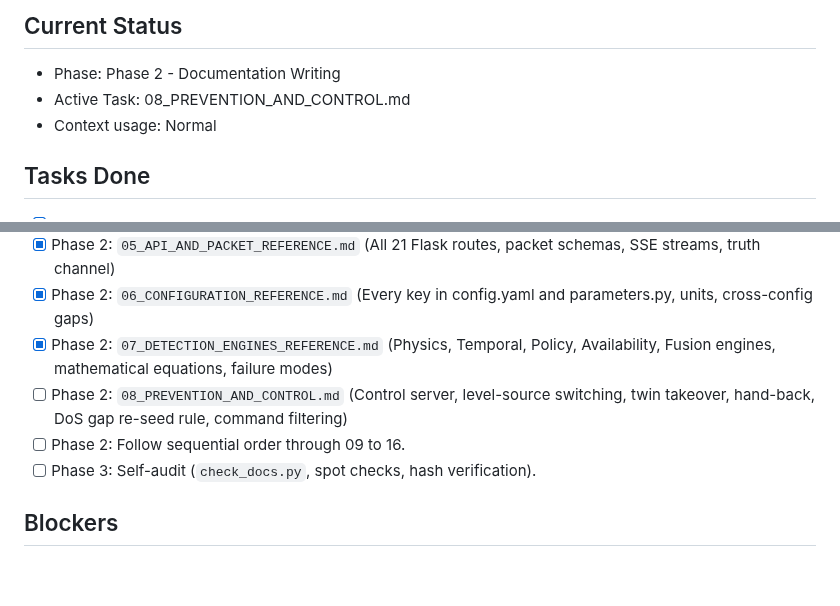
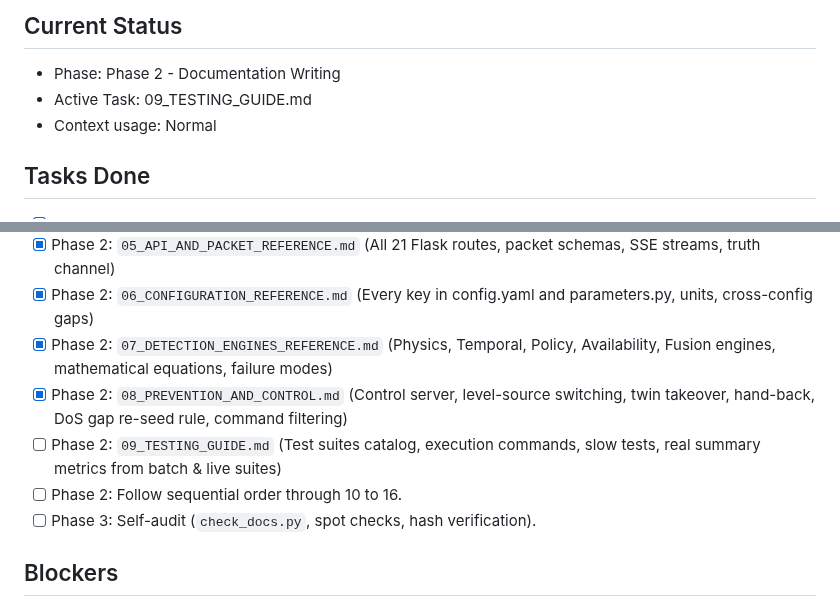
Before and after one commit to 1varun0/scada, a Markdown page: docs_v2/_audit/PROGRESS.md, 2 parts joined by grey strips. Drawn GitHub-style; blank space fills up the shorter version.

Commit message:
docs_v2: 08_PREVENTION_AND_CONTROL.md

```diff
--- a/docs_v2/_audit/PROGRESS.md
+++ b/docs_v2/_audit/PROGRESS.md
@@ -2,7 +2,7 @@
 
 ## Current Status
 - Phase: Phase 2 - Documentation Writing
-- Active Task: 08_PREVENTION_AND_CONTROL.md
+- Active Task: 09_TESTING_GUIDE.md
 - Context usage: Normal
 
 ## Tasks Done
@@ -76,8 +76,9 @@
 - [x] Phase 2: `05_API_AND_PACKET_REFERENCE.md` (All 21 Flask routes, packet schemas, SSE streams, truth channel)
 - [x] Phase 2: `06_CONFIGURATION_REFERENCE.md` (Every key in config.yaml and parameters.py, units, cross-config gaps)
 - [x] Phase 2: `07_DETECTION_ENGINES_REFERENCE.md` (Physics, Temporal, Policy, Availability, Fusion engines, mathematical equations, failure modes)
-- [ ] Phase 2: `08_PREVENTION_AND_CONTROL.md` (Control server, level-source switching, twin takeover, hand-back, DoS gap re-seed rule, command filtering)
-- [ ] Phase 2: Follow sequential order through 09 to 16.
+- [x] Phase 2: `08_PREVENTION_AND_CONTROL.md` (Control server, level-source switching, twin takeover, hand-back, DoS gap re-seed rule, command filtering)
+- [ ] Phase 2: `09_TESTING_GUIDE.md` (Test suites catalog, execution commands, slow tests, real summary metrics from batch & live suites)
+- [ ] Phase 2: Follow sequential order through 10 to 16.
 - [ ] Phase 3: Self-audit (`check_docs.py`, spot checks, hash verification).
 
 ## Blockers
```
Also changed, not shown: docs_v2/08_PREVENTION_AND_CONTROL.md (added, +282 -0 lines).
